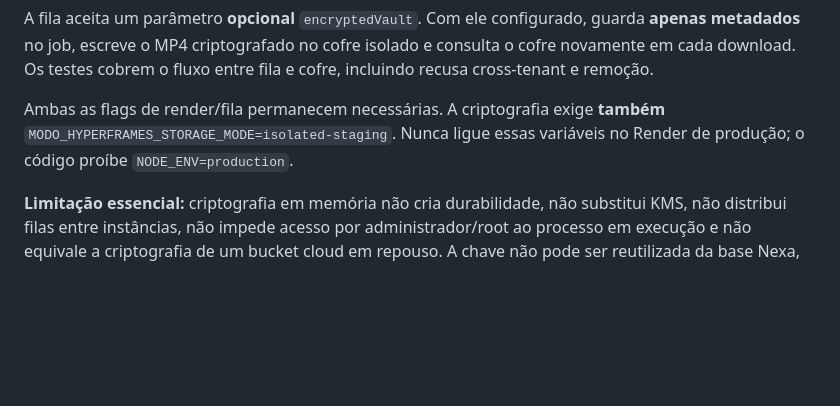
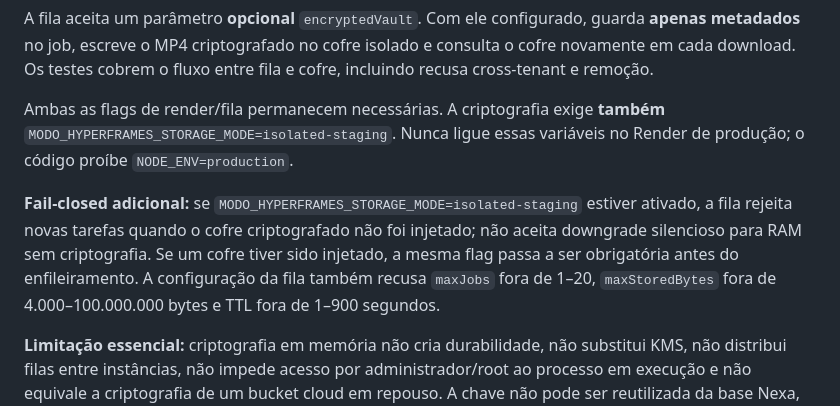
Before and after one commit to HenriqueGuilhermeUx/modo, a Markdown page: docs/integrations/HYPERFRAMES_STAGING_QUEUE.md, the part around the change. GitHub-like rendering; blank space fills up the shorter version.

Commit message:
docs(video): record fail-closed encrypted mode and bounds on queue configuration

```diff
--- a/docs/integrations/HYPERFRAMES_STAGING_QUEUE.md
+++ b/docs/integrations/HYPERFRAMES_STAGING_QUEUE.md
@@ -22,6 +22,8 @@ A fila aceita um parâmetro **opcional** `encryptedVault`. Com ele configurado,
 
 Ambas as flags de render/fila permanecem necessárias. A criptografia exige **também** `MODO_HYPERFRAMES_STORAGE_MODE=isolated-staging`. Nunca ligue essas variáveis no Render de produção; o código proíbe `NODE_ENV=production`.
 
+**Fail-closed adicional:** se `MODO_HYPERFRAMES_STORAGE_MODE=isolated-staging` estiver ativado, a fila rejeita novas tarefas quando o cofre criptografado não foi injetado; não aceita downgrade silencioso para RAM sem criptografia. Se um cofre tiver sido injetado, a mesma flag passa a ser obrigatória antes do enfileiramento. A configuração da fila também recusa `maxJobs` fora de 1–20, `maxStoredBytes` fora de 4.000–100.000.000 bytes e TTL fora de 1–900 segundos.
+
 **Limitação essencial:** criptografia em memória não cria durabilidade, não substitui KMS, não distribui filas entre instâncias, não impede acesso por administrador/root ao processo em execução e não equivale a criptografia de um bucket cloud em repouso. A chave não pode ser reutilizada da base Nexa, de tokens Privy ou do banco de dados. Não persistir em GitHub nem em logs.
 
 ## Importante: não é armazenamento privado durável
```
